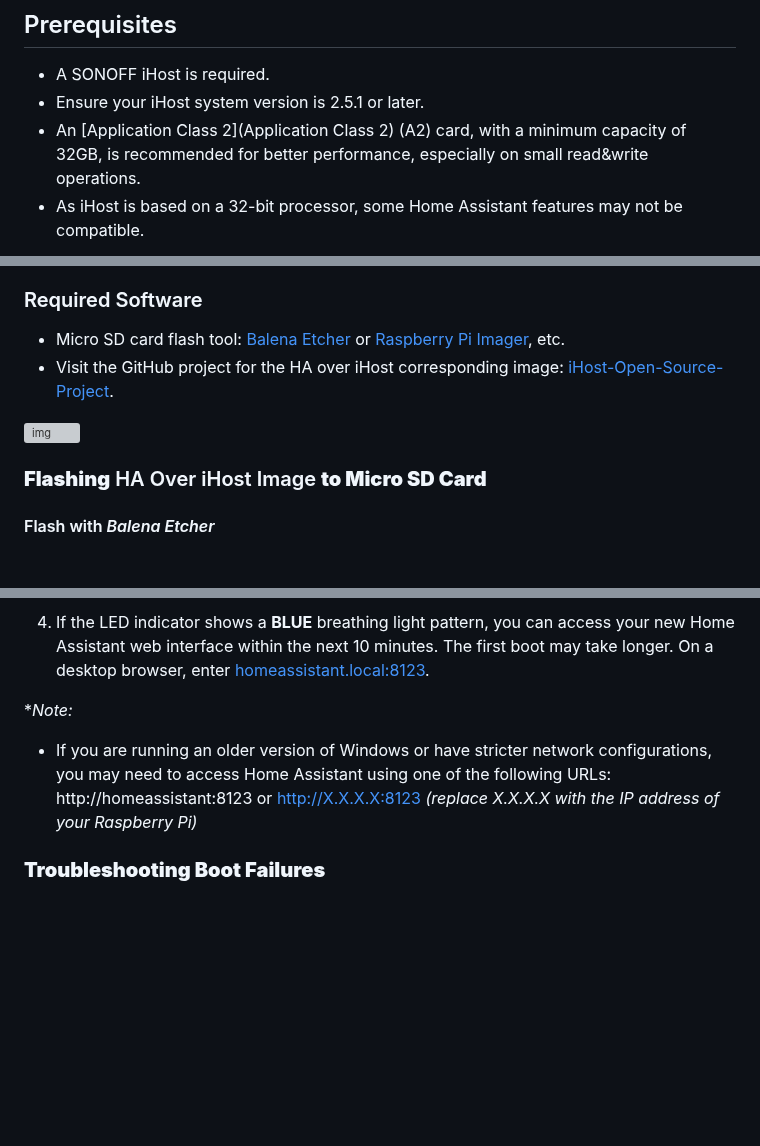
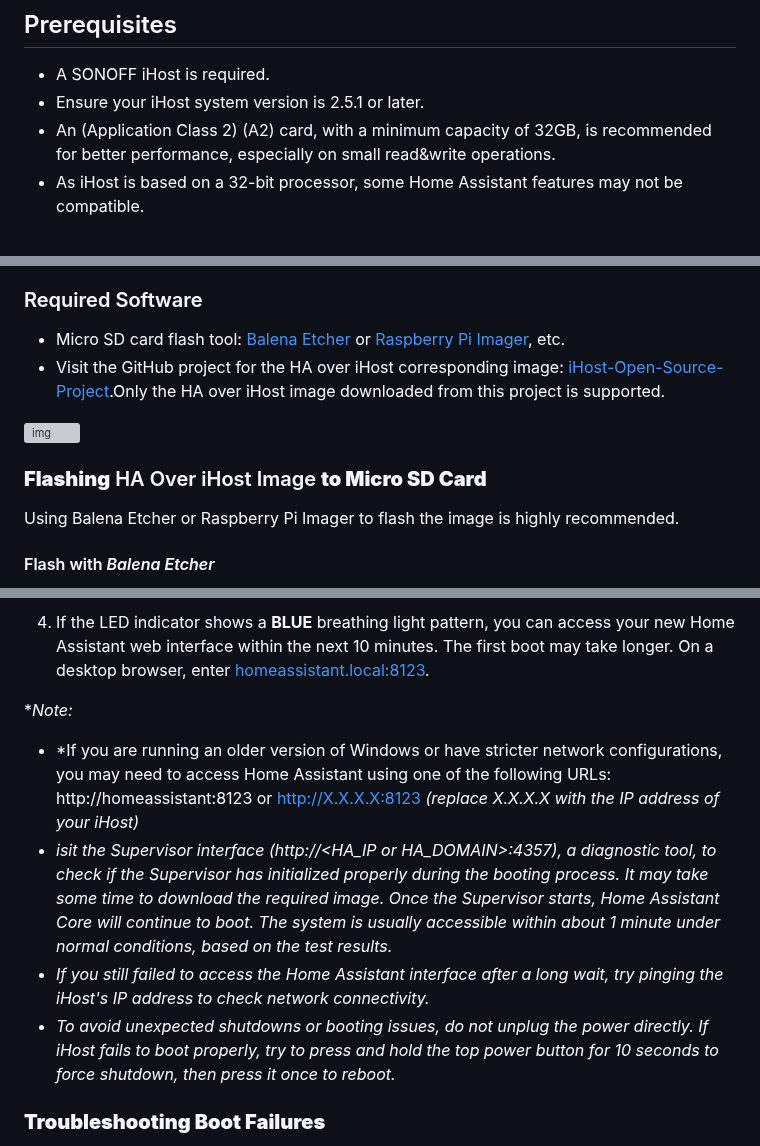
Before and after one commit to greenautarky/ha-operating-system, a Markdown page: README.md, 3 parts joined by grey strips. Drawn GitHub-style; blank space fills up the shorter version; grey boxes are pictures that could not be loaded.

```diff
--- a/README.md
+++ b/README.md
@@ -10,7 +10,7 @@
 
 - A SONOFF iHost is required.
 - Ensure your iHost system version is 2.5.1 or later.
-- An [Application Class 2](Application Class 2) (A2) card, with a minimum capacity of 32GB, is recommended for better performance, especially on small read&write operations.
+- An (Application Class 2) (A2) card, with a minimum capacity of 32GB, is recommended for better performance, especially on small read&write operations.
 - As iHost is based on a 32-bit processor, some Home Assistant features may not be compatible.
 
 ![img](images/en/ihost-device.png)![img](images/en/ihost-ports.png)
@@ -25,11 +25,13 @@
 ### Required Software
 
 - Micro SD card flash tool: [Balena Etcher](https://etcher.balena.io/) or [Raspberry Pi Imager](https://www.raspberrypi.com/software/), etc.
-- Visit the GitHub project for the HA over iHost corresponding image: [iHost-Open-Source-Project](https://github.com/iHost-Open-Source-Project/ha-operating-system/releases).
+- Visit the GitHub project for the HA over iHost corresponding image: [iHost-Open-Source-Project](https://github.com/iHost-Open-Source-Project/ha-operating-system/releases).Only the HA over iHost image downloaded from this project is supported.
 
 ![img](images/en/ha-release-page.png)
 
 ### **Flashing** HA Over iHost Image **to Micro SD Card**
+
+Using Balena Etcher or Raspberry Pi Imager to flash the image is highly recommended.
 
 #### Flash with *Balena Etcher*
 
@@ -108,7 +110,10 @@ iHost allows you to export and migrate iHost's Zigbee device data to Home Assist
 
 **Note:*
 
-- If you are running an older version of Windows or have stricter network configurations, you may need to access Home Assistant using one of the following URLs: http://homeassistant:8123 or [http://X.X.X.X:8123](http://x.x.x.x:8123) *(replace X.X.X.X with the IP address of your Raspberry Pi)*
+- *If you are running an older version of Windows or have stricter network configurations, you may need to access Home Assistant using one of the following URLs: http://homeassistant:8123 or [http://X.X.X.X:8123](http://x.x.x.x:8123) *(replace X.X.X.X with the IP address of your iHost)*
+- *isit the Supervisor interface (http://<HA_IP or HA_DOMAIN>:4357), a diagnostic tool, to check if the Supervisor has initialized properly during the booting process. It may take some time to download the required image. Once the Supervisor starts, Home Assistant Core will continue to boot. The system is usually accessible within about 1 minute under normal conditions, based on the test results.*
+- *If you still failed to access the Home Assistant interface after a long wait,  try pinging the iHost's IP address to check network connectivity.*
+- *To avoid unexpected shutdowns or booting issues, do not unplug the power directly. If iHost fails to boot properly, try to press and hold the top power button for 10 seconds to force shutdown, then press it once to reboot.*
 
 ### **Troubleshooting Boot Failures**
 
```
Also changed, not shown: other parts of README.md (+3 -3 lines), README_CN.md (+15 -9 lines).
